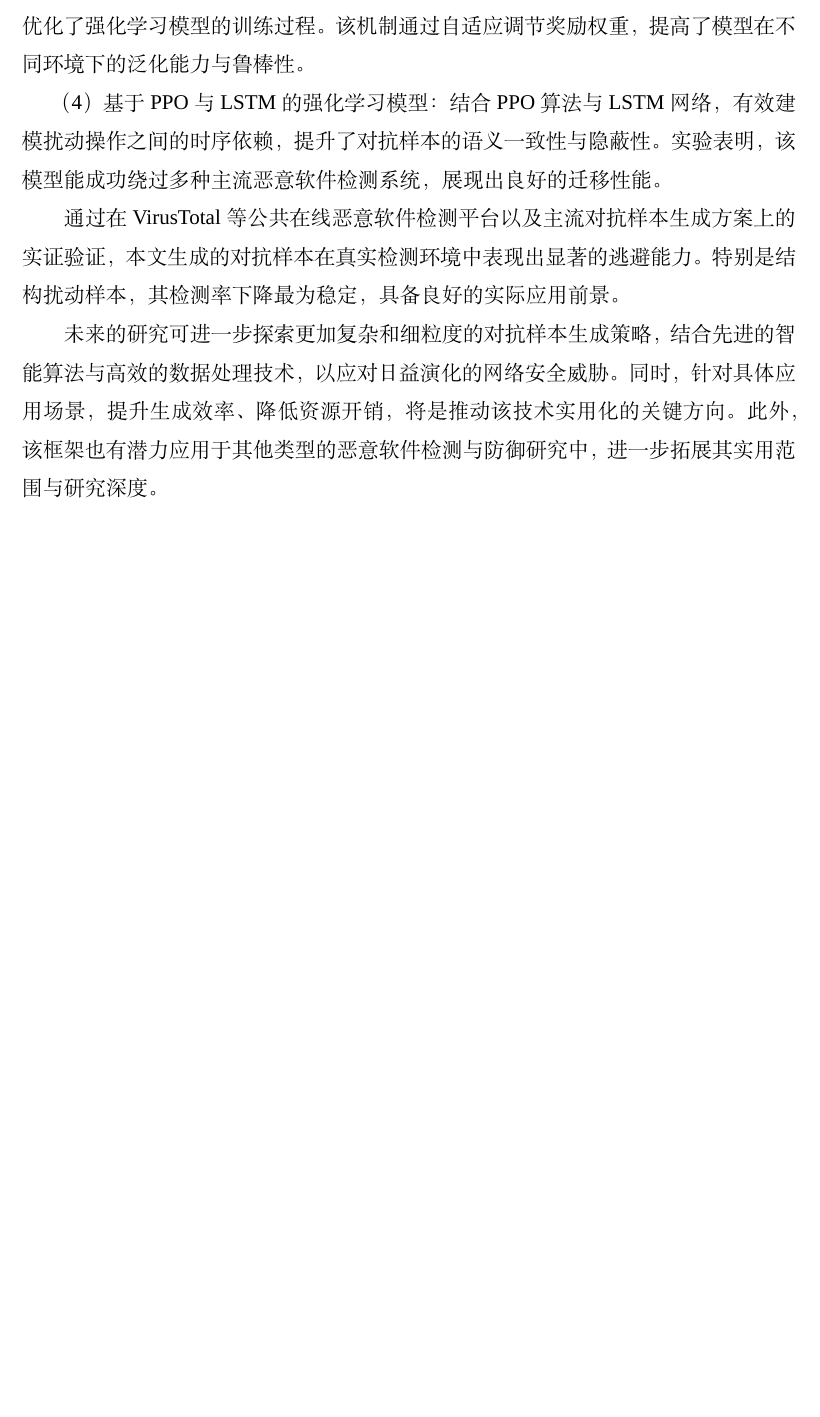
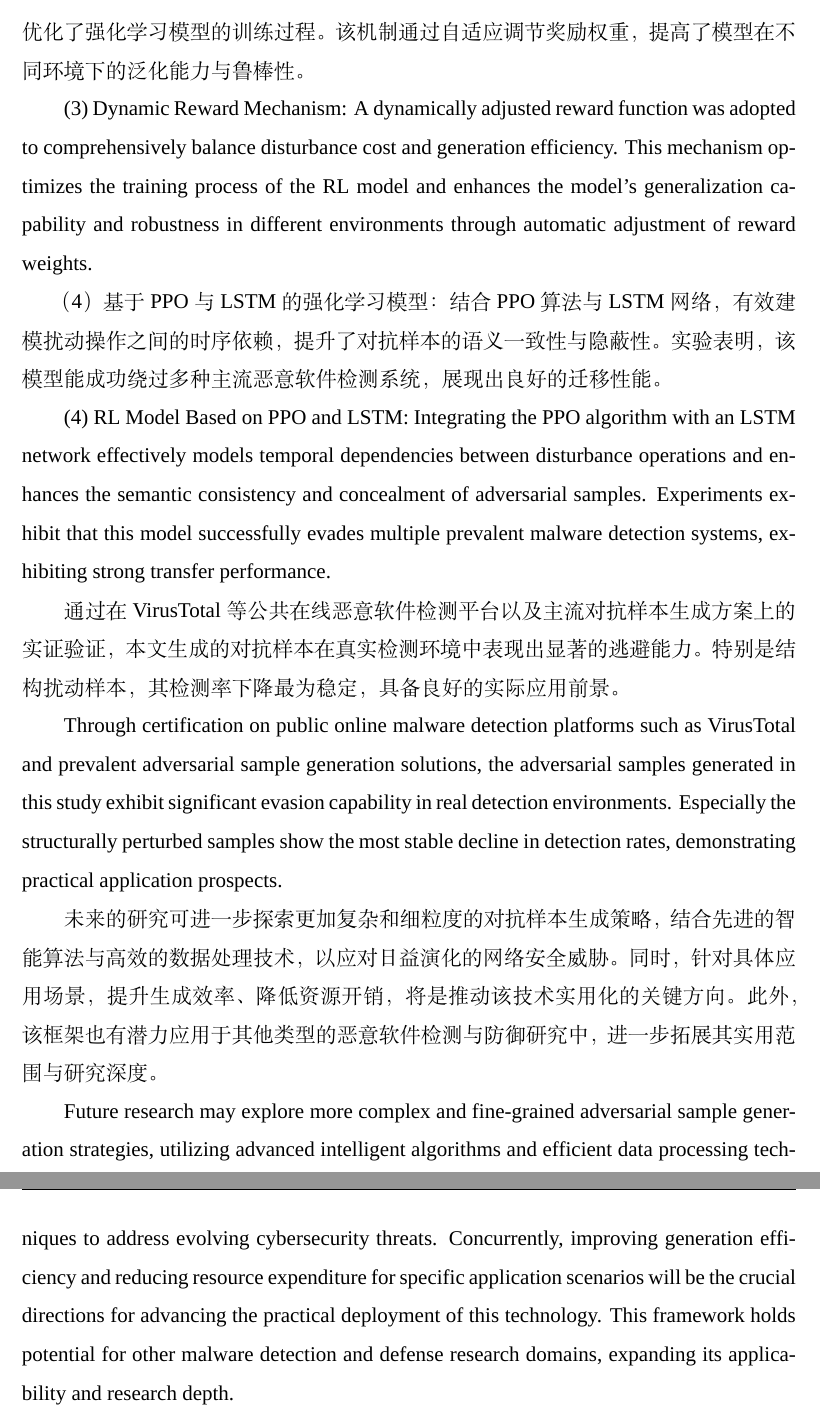
Before and after one commit to Oldmemory1/thesis-translation, a LaTeX thesis (main.tex, which reads misc/1_conclusion.tex): part of page 147 of 154 before the commit and two parts of pages 148 and 149 of 156 after it, the two joined at a grey line, cut so that both start at the same text, the shorter picture padded with empty space. Compiled offline with XeLaTeX; a missing font is replaced by an installed copy or a similar font.

Commit message:
结论 complete

```diff
--- a/misc/1_conclusion.tex
+++ b/misc/1_conclusion.tex
@@ -27,8 +34,14 @@
+(3) Dynamic Reward Mechanism: A dynamically adjusted reward function was adopted to comprehensively balance disturbance cost and generation efficiency. This mechanism optimizes the training process of the RL model and enhances the model's generalization capability and robustness in different environments through automatic adjustment of reward weights.
 
 （4）基于PPO与LSTM的强化学习模型：结合PPO算法与LSTM网络，有效建模扰动操作之间的时序依赖，提升了对抗样本的语义一致性与隐蔽性。实验表明，该模型能成功绕过多种主流恶意软件检测系统，展现出良好的迁移性能。
 
+(4) RL Model Based on PPO and LSTM: Integrating the PPO algorithm with an LSTM network effectively models temporal dependencies between disturbance operations and enhances the semantic consistency and concealment of adversarial samples. Experiments exhibit that this model successfully evades multiple prevalent malware detection systems, exhibiting strong transfer performance.
+
 通过在VirusTotal等公共在线恶意软件检测平台以及主流对抗样本生成方案上的实证验证，本文生成的对抗样本在真实检测环境中表现出显著的逃避能力。特别是结构扰动样本，其检测率下降最为稳定，具备良好的实际应用前景。
+
+Through certification on public online malware detection platforms such as VirusTotal and prevalent adversarial sample generation solutions, the adversarial samples generated in this study exhibit significant evasion capability in real detection environments. Especially the structurally perturbed samples show the most stable decline in detection rates, demonstrating practical application prospects.
 
 未来的研究可进一步探索更加复杂和细粒度的对抗样本生成策略，结合先进的智能算法与高效的数据处理技术，以应对日益演化的网络安全威胁。同时，针对具体应用场景，提升生成效率、降低资源开销，将是推动该技术实用化的关键方向。此外，该框架也有潜力应用于其他类型的恶意软件检测与防御研究中，进一步拓展其实用范围与研究深度。
 
+Future research may explore more complex and fine-grained adversarial sample generation strategies, utilizing advanced intelligent algorithms and efficient data processing techniques to address evolving cybersecurity threats. Concurrently, improving generation efficiency and reducing resource expenditure for specific application scenarios will be the crucial directions for advancing the practical deployment of this technology. This framework holds potential for other malware detection and defense research domains, expanding its applicability and research depth.
 \end{conclusion}
```
Also changed, not shown: misc/1_conclusion.tex (7 more changed lines).
